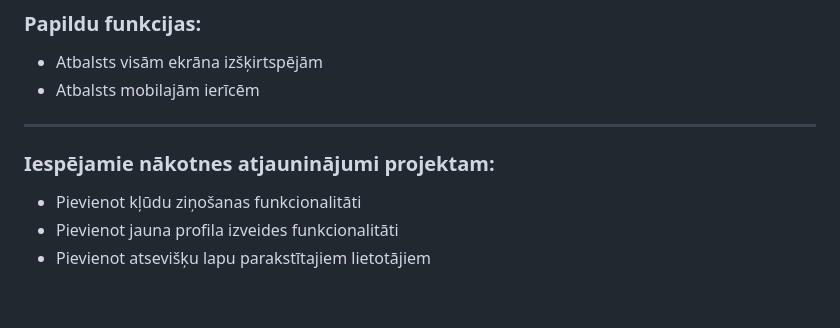
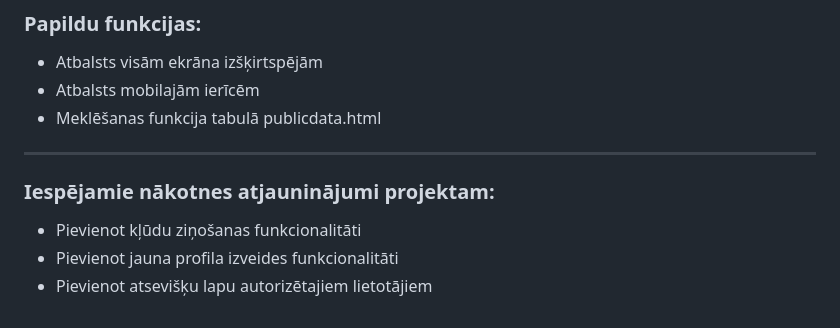
Before and after one commit to dmitry-chechotka/Website_Formas, a Markdown page: README.md, the part around one of its changes. Rendered like a GitHub page.

```diff
--- a/README.md
+++ b/README.md
@@ -145,6 +164,7 @@ Izveidot pārejas:
 
 - Atbalsts visām ekrāna izšķirtspējām
 - Atbalsts mobilajām ierīcēm
+- Meklēšanas funkcija tabulā publicdata.html
 
 ---
 
@@ -152,4 +172,4 @@ Izveidot pārejas:
 
 - Pievienot kļūdu ziņošanas funkcionalitāti
 - Pievienot jauna profila izveides funkcionalitāti
-- Pievienot atsevišķu lapu parakstītajiem lietotājiem
+- Pievienot atsevišķu lapu autorizētajiem lietotājiem
```
Also changed, not shown: other parts of README.md (+27 -8 lines).
